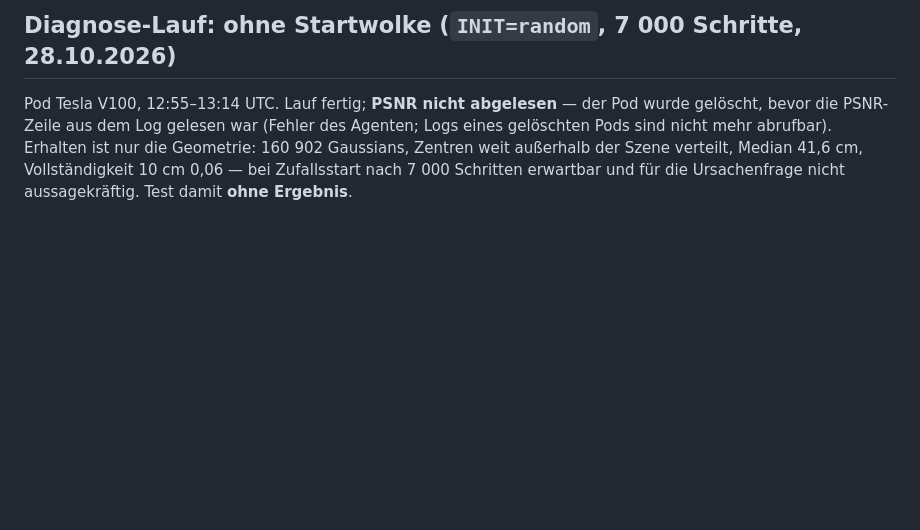
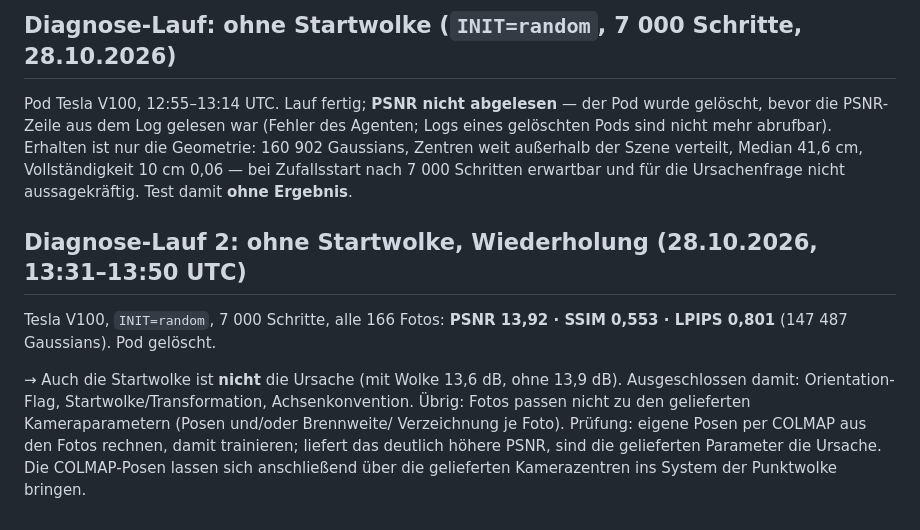
Before and after one commit to anayana/For3Dsuite, a Markdown page: Paper_ODT/Heritage_Toolkit_Paper/ERGEBNISSE_5CB.md, the part around the change. Rendered like a GitHub page; blank space fills up the shorter version.

Commit message:
Paper B: Diagnose ohne Startwolke – PSNR 13,9, Startwolke ist nicht die Ursache
Co-Authored-By: Claude Opus 5.5 <noreply@anthropic.com>
Claude-Session: https://claude.ai/code/session_01EWi9WYY4CMGT45BZm4sgXJ

```diff
--- a/Paper_ODT/Heritage_Toolkit_Paper/ERGEBNISSE_5CB.md
+++ b/Paper_ODT/Heritage_Toolkit_Paper/ERGEBNISSE_5CB.md
@@ -70,3 +70,15 @@ bevor die PSNR-Zeile aus dem Log gelesen war (Fehler des Agenten; Logs eines gel
 nicht mehr abrufbar). Erhalten ist nur die Geometrie: 160 902 Gaussians, Zentren weit außerhalb der
 Szene verteilt, Median 41,6 cm, Vollständigkeit 10 cm 0,06 — bei Zufallsstart nach 7 000 Schritten
 erwartbar und für die Ursachenfrage nicht aussagekräftig. Test damit **ohne Ergebnis**.
+
+## Diagnose-Lauf 2: ohne Startwolke, Wiederholung (28.10.2026, 13:31–13:50 UTC)
+
+Tesla V100, `INIT=random`, 7 000 Schritte, alle 166 Fotos: **PSNR 13,92 · SSIM 0,553 · LPIPS 0,801**
+(147 487 Gaussians). Pod gelöscht.
+
+→ Auch die Startwolke ist **nicht** die Ursache (mit Wolke 13,6 dB, ohne 13,9 dB).
+Ausgeschlossen damit: Orientation-Flag, Startwolke/Transformation, Achsenkonvention.
+Übrig: Fotos passen nicht zu den gelieferten Kameraparametern (Posen und/oder Brennweite/
+Verzeichnung je Foto). Prüfung: eigene Posen per COLMAP aus den Fotos rechnen, damit trainieren;
+liefert das deutlich höhere PSNR, sind die gelieferten Parameter die Ursache. Die COLMAP-Posen
+lassen sich anschließend über die gelieferten Kamerazentren ins System der Punktwolke bringen.
```
